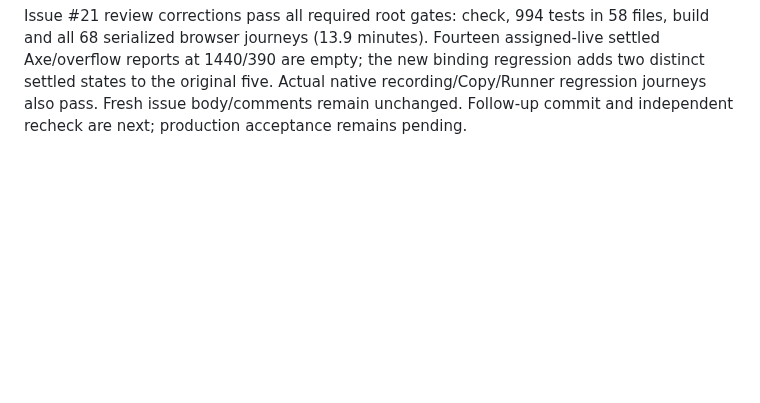
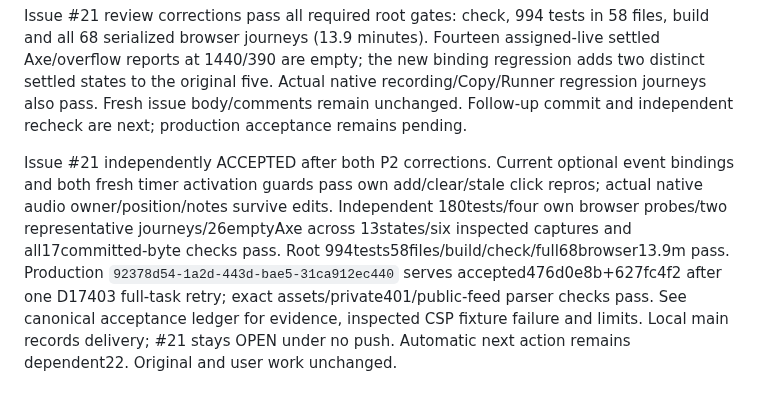
Before and after one commit to rwjblue/cwa-training-tracker, a Markdown page: docs/parity/planning.md, the part around the change. GitHub-like rendering; blank space fills up the shorter version.

```diff
--- a/docs/parity/planning.md
+++ b/docs/parity/planning.md
@@ -922,3 +922,16 @@ the new binding regression adds two distinct settled states to the original
 five. Actual native recording/Copy/Runner regression journeys also pass.
 Fresh issue body/comments remain unchanged. Follow-up commit and independent
 recheck are next; production acceptance remains pending.
+
+
+Issue #21 independently ACCEPTED after both P2 corrections. Current optional
+event bindings and both fresh timer activation guards pass own add/clear/stale
+click repros; actual native audio owner/position/notes survive edits. Independent
+180tests/four own browser probes/two representative journeys/26emptyAxe across
+13states/six inspected captures and all17committed-byte checks pass. Root
+994tests58files/build/check/full68browser13.9m pass. Production
+`92378d54-1a2d-443d-bae5-31ca912ec440` serves accepted476d0e8b+627fc4f2
+after one D17403 full-task retry; exact assets/private401/public-feed parser
+checks pass. See canonical acceptance ledger for evidence, inspected CSP fixture
+failure and limits. Local main records delivery; #21 stays OPEN under no push.
+Automatic next action remains dependent22. Original and user work unchanged.
```
Also changed, not shown: docs/trainer-parity.md (+37 -0 lines).
